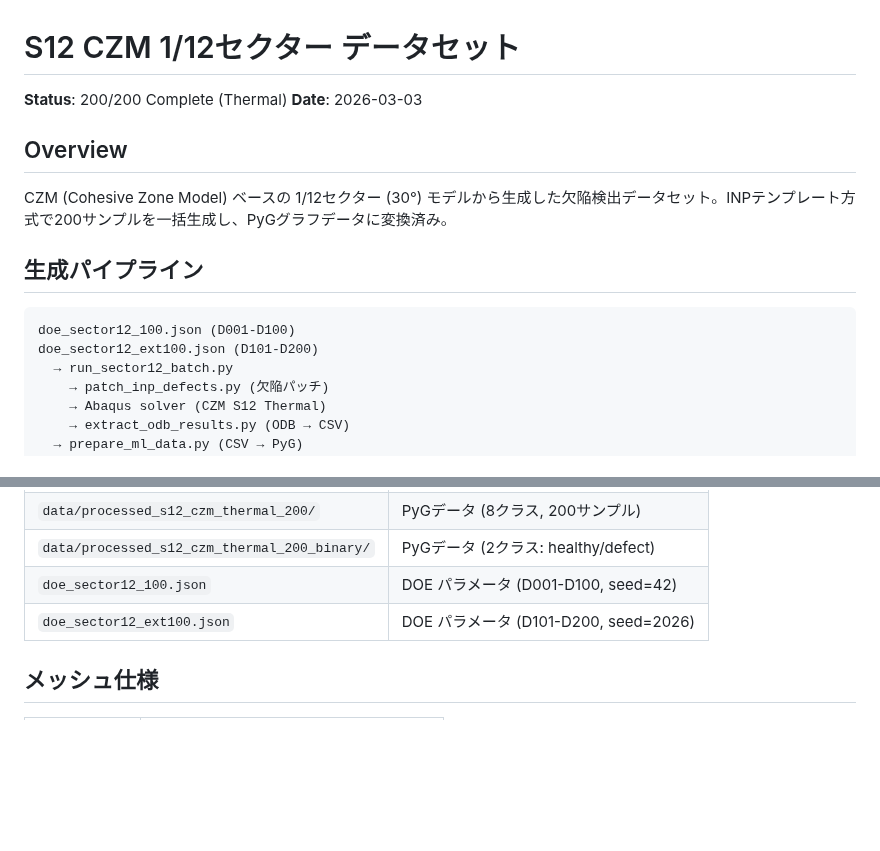
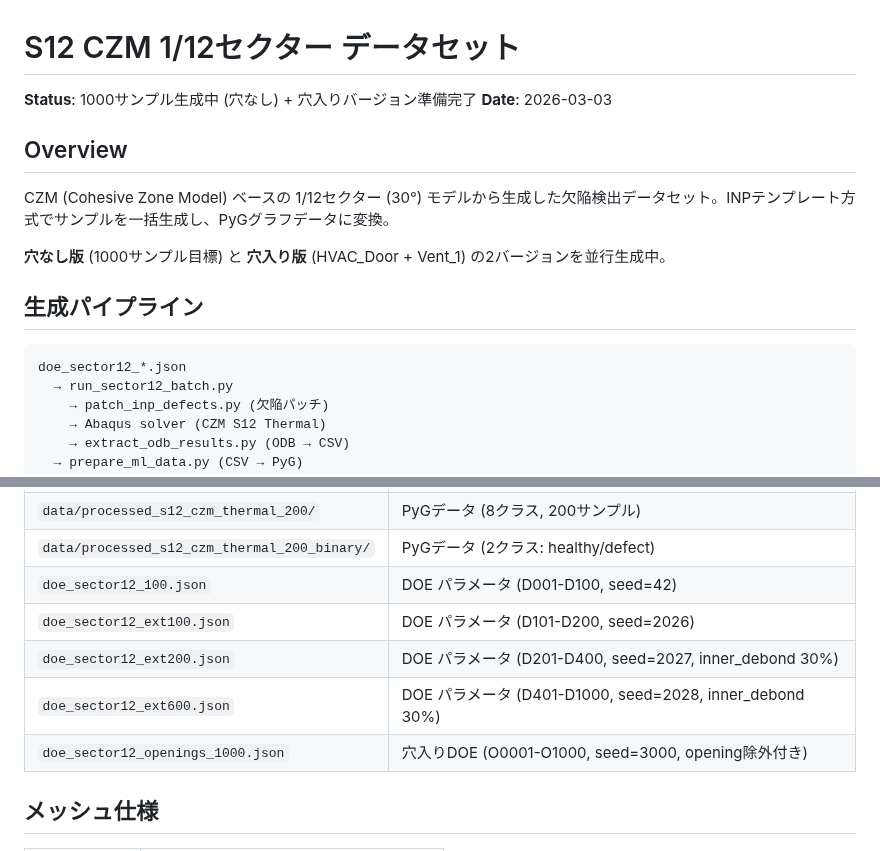
Before and after one commit to keisuke58/Payload_gnn, a Markdown page: wiki_repo/S12-CZM-Dataset.md, 2 parts joined by grey strips. GitHub-like rendering; blank space fills up the shorter version.

````diff
--- a/wiki_repo/S12-CZM-Dataset.md
+++ b/wiki_repo/S12-CZM-Dataset.md
@@ -1,17 +1,18 @@
 # S12 CZM 1/12セクター データセット
 
-**Status**: 200/200 Complete (Thermal)
+**Status**: 1000サンプル生成中 (穴なし) + 穴入りバージョン準備完了
 **Date**: 2026-03-03
 
 ## Overview
 
-CZM (Cohesive Zone Model) ベースの 1/12セクター (30°) モデルから生成した欠陥検出データセット。INPテンプレート方式で200サンプルを一括生成し、PyGグラフデータに変換済み。
+CZM (Cohesive Zone Model) ベースの 1/12セクター (30°) モデルから生成した欠陥検出データセット。INPテンプレート方式でサンプルを一括生成し、PyGグラフデータに変換。
+
+**穴なし版** (1000サンプル目標) と **穴入り版** (HVAC_Door + Vent_1) の2バージョンを並行生成中。
 
 ## 生成パイプライン
 
 ```
-doe_sector12_100.json (D001-D100)
-doe_sector12_ext100.json (D101-D200)
+doe_sector12_*.json
   → run_sector12_batch.py
     → patch_inp_defects.py (欠陥パッチ)
     → Abaqus solver (CZM S12 Thermal)
@@ -29,6 +30,9 @@ doe_sector12_ext100.json (D101-D200)
 | `data/processed_s12_czm_thermal_200_binary/` | PyGデータ (2クラス: healthy/defect) |
 | `doe_sector12_100.json` | DOE パラメータ (D001-D100, seed=42) |
 | `doe_sector12_ext100.json` | DOE パラメータ (D101-D200, seed=2026) |
+| `doe_sector12_ext200.json` | DOE パラメータ (D201-D400, seed=2027, inner_debond 30%) |
+| `doe_sector12_ext600.json` | DOE パラメータ (D401-D1000, seed=2028, inner_debond 30%) |
+| `doe_sector12_openings_1000.json` | 穴入りDOE (O0001-O1000, seed=3000, opening除外付き) |
 
 ## メッシュ仕様
 
````
Also changed, not shown: other parts of wiki_repo/S12-CZM-Dataset.md (+40 -0 lines).
